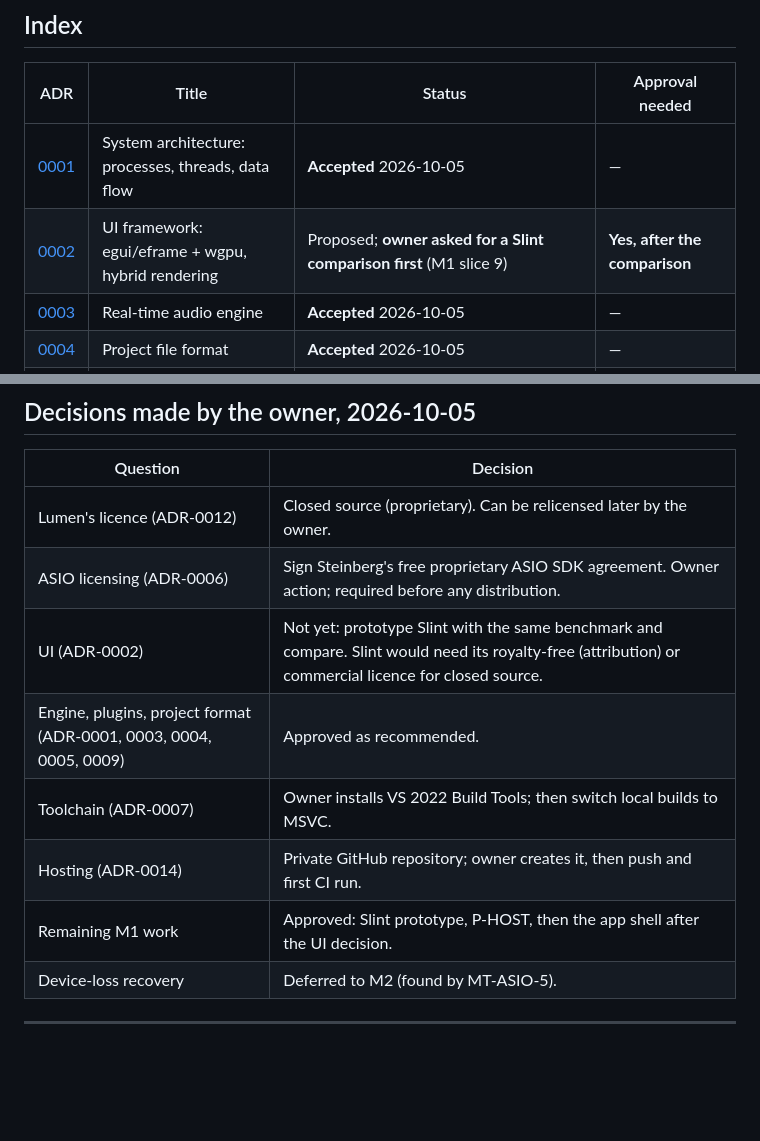
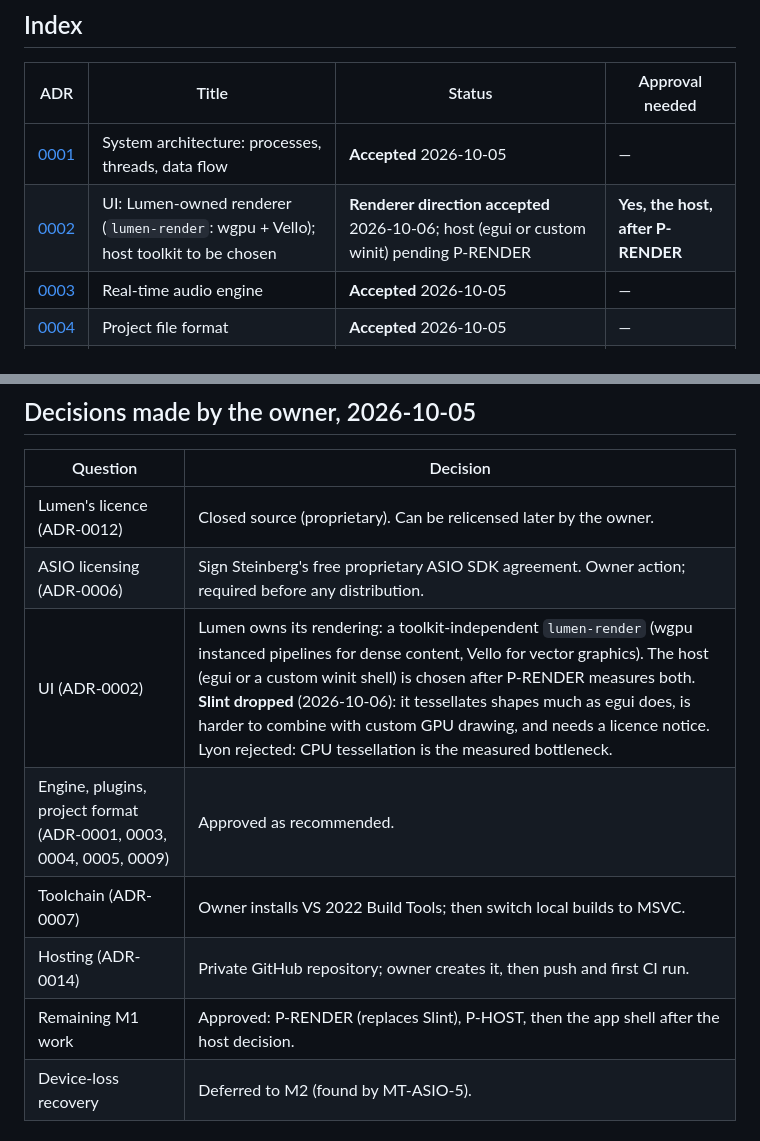
Before and after one commit to Lightwell-Audio/lumen, a Markdown page: docs/DECISIONS.md, 2 parts joined by grey strips. Drawn GitHub-style; blank space fills up the shorter version.

Commit message:
Plan: replace Slint comparison with P-RENDER (Lumen-owned wgpu + Vello renderer)
Co-Authored-By: Claude Opus 5.5 <noreply@anthropic.com>

```diff
--- a/docs/DECISIONS.md
+++ b/docs/DECISIONS.md
@@ -13,7 +13,7 @@ irreversible or external) · *Superseded*.
 | ADR | Title | Status | Approval needed |
 |---|---|---|---|
 | [0001](#adr-0001--system-architecture) | System architecture: processes, threads, data flow | **Accepted** 2026-10-05 | — |
-| [0002](#adr-0002--ui-framework) | UI framework: egui/eframe + wgpu, hybrid rendering | Proposed; **owner asked for a Slint comparison first** (M1 slice 9) | **Yes, after the comparison** |
+| [0002](#adr-0002--ui-framework) | UI: Lumen-owned renderer (`lumen-render`: wgpu + Vello); host toolkit to be chosen | **Renderer direction accepted** 2026-10-06; host (egui or custom winit) pending P-RENDER | **Yes, the host, after P-RENDER** |
 | [0003](#adr-0003--real-time-audio-engine) | Real-time audio engine | **Accepted** 2026-10-05 | — |
 | [0004](#adr-0004--project-file-format) | Project file format | **Accepted** 2026-10-05 | — |
 | [0005](#adr-0005--vst3-hosting-and-plugin-isolation) | VST3 hosting and plugin isolation | **Accepted** 2026-10-05 (M6 must fix wake-up latency) | — |
@@ -35,11 +35,11 @@ irreversible or external) · *Superseded*.
 |---|---|
 | Lumen's licence (ADR-0012) | Closed source (proprietary). Can be relicensed later by the owner. |
 | ASIO licensing (ADR-0006) | Sign Steinberg's free proprietary ASIO SDK agreement. Owner action; required before any distribution. |
-| UI (ADR-0002) | Not yet: prototype Slint with the same benchmark and compare. Slint would need its royalty-free (attribution) or commercial licence for closed source. |
+| UI (ADR-0002) | Lumen owns its rendering: a toolkit-independent `lumen-render` (wgpu instanced pipelines for dense content, Vello for vector graphics). The host (egui or a custom winit shell) is chosen after P-RENDER measures both. **Slint dropped** (2026-10-06): it tessellates shapes much as egui does, is harder to combine with custom GPU drawing, and needs a licence notice. Lyon rejected: CPU tessellation is the measured bottleneck. |
 | Engine, plugins, project format (ADR-0001, 0003, 0004, 0005, 0009) | Approved as recommended. |
 | Toolchain (ADR-0007) | Owner installs VS 2022 Build Tools; then switch local builds to MSVC. |
 | Hosting (ADR-0014) | Private GitHub repository; owner creates it, then push and first CI run. |
-| Remaining M1 work | Approved: Slint prototype, P-HOST, then the app shell after the UI decision. |
+| Remaining M1 work | Approved: P-RENDER (replaces Slint), P-HOST, then the app shell after the host decision. |
 | Device-loss recovery | Deferred to M2 (found by MT-ASIO-5). |
 
 ---
```
Also changed, not shown: docs/PROGRESS.md (+1 -1 lines), docs/milestones/M1.md (+1 -1 lines).
